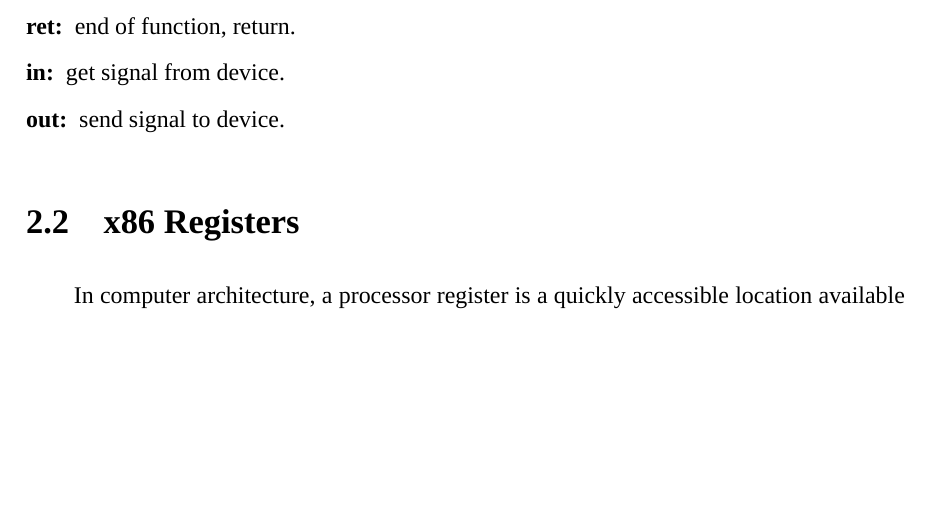
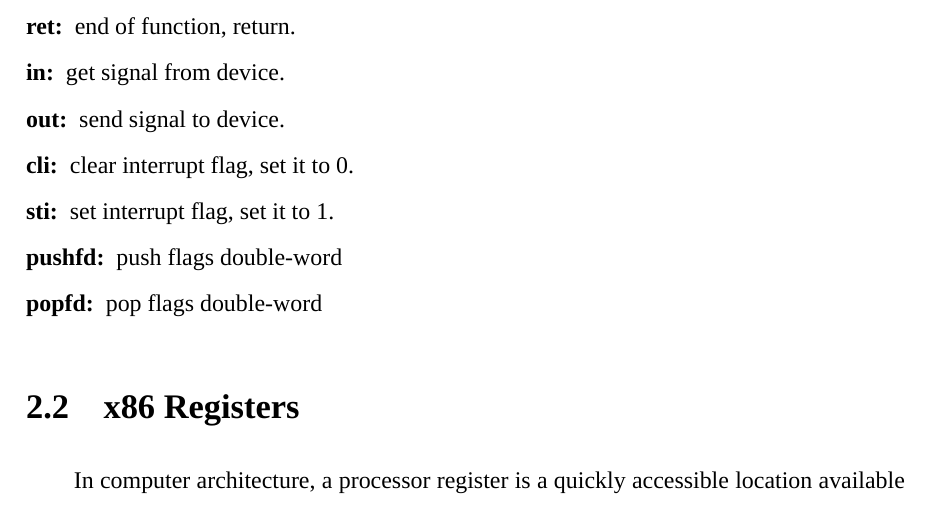
Before and after one commit to Puqiyuan/RongOS, a LaTeX thesis (doc/thesis/thesis.tex): part of page 13 of 26, cut so that both start at the same text, the shorter picture padded with empty space. Compiled offline with XeLaTeX.

Commit message:
add instructions

```diff
--- a/doc/thesis/thesis.tex
+++ b/doc/thesis/thesis.tex
@@ -203,6 +203,10 @@ for RongOS:
 \item[ret:] end of function, return.
 \item[in:] get signal from device.
 \item[out:] send signal to device.
+\item[cli:] clear interrupt flag, set it to 0.
+\item[sti:] set interrupt flag, set it to 1.
+\item[pushfd:] push flags double-word
+\item[popfd:] pop flags double-word
 \end{description}
 
 \section{x86 Registers}
```
Also changed, not shown: doc/thesis/thesis.pdf.
